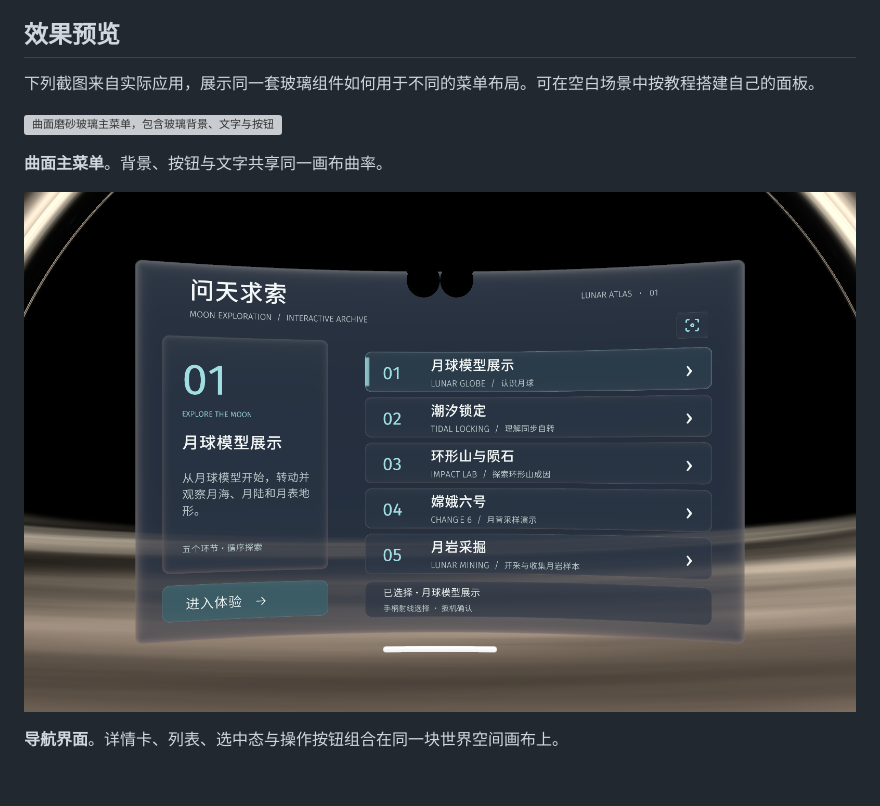
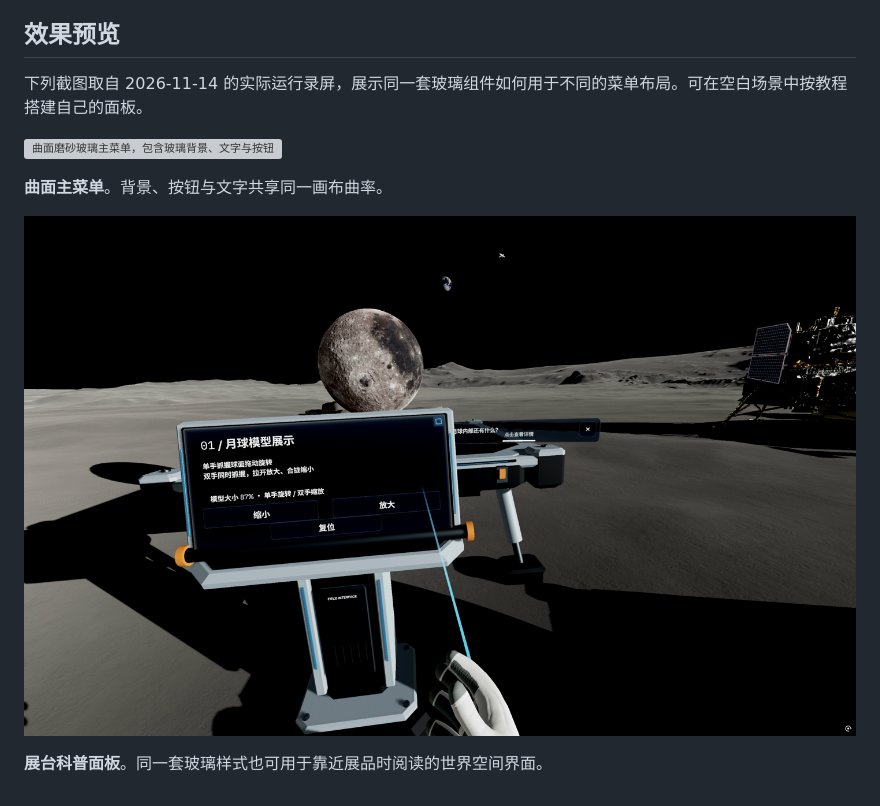
Before and after one commit to BeiWuCN/CZCIT.GlassUI, a Markdown page: README.md, the part around one of its changes. GitHub-like rendering; pictures changed too: Docs/Previews/glass-navigation.png; grey boxes are pictures that could not be loaded.

```diff
--- a/README.md
+++ b/README.md
@@ -12,7 +12,7 @@ C# 组件用于搭建世界空间磨砂玻璃 UI，支持平面布局和可选
 
 ## 效果预览
 
-下列截图来自实际应用，展示同一套玻璃组件如何用于不同的菜单布局。可在空白场景中按教程搭建自己的面板。
+下列截图取自 2026-11-14 的实际运行录屏，展示同一套玻璃组件如何用于不同的菜单布局。可在空白场景中按教程搭建自己的面板。
 
 ![曲面磨砂玻璃主菜单，包含玻璃背景、文字与按钮](Docs/Previews/curved-glass-menu.png)
 
@@ -22,2 +22,2 @@ C# 组件用于搭建世界空间磨砂玻璃 UI，支持平面布局和可选
 
-**导航界面**。详情卡、列表、选中态与操作按钮组合在同一块世界空间画布上。
+**展台科普面板**。同一套玻璃样式也可用于靠近展品时阅读的世界空间界面。
```
Also changed, not shown: other parts of README.md (+1 -1 lines), 2 other files.
